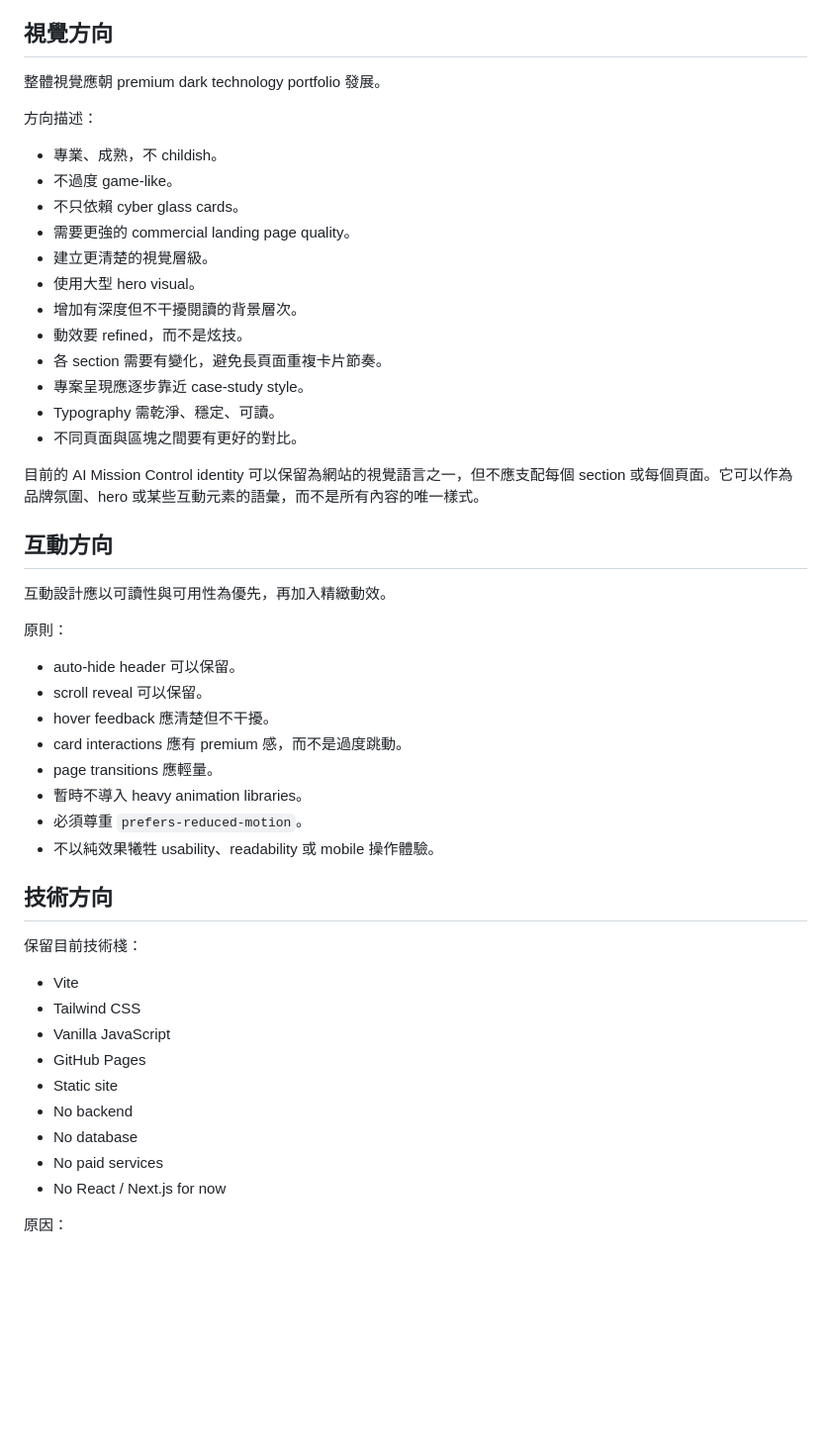
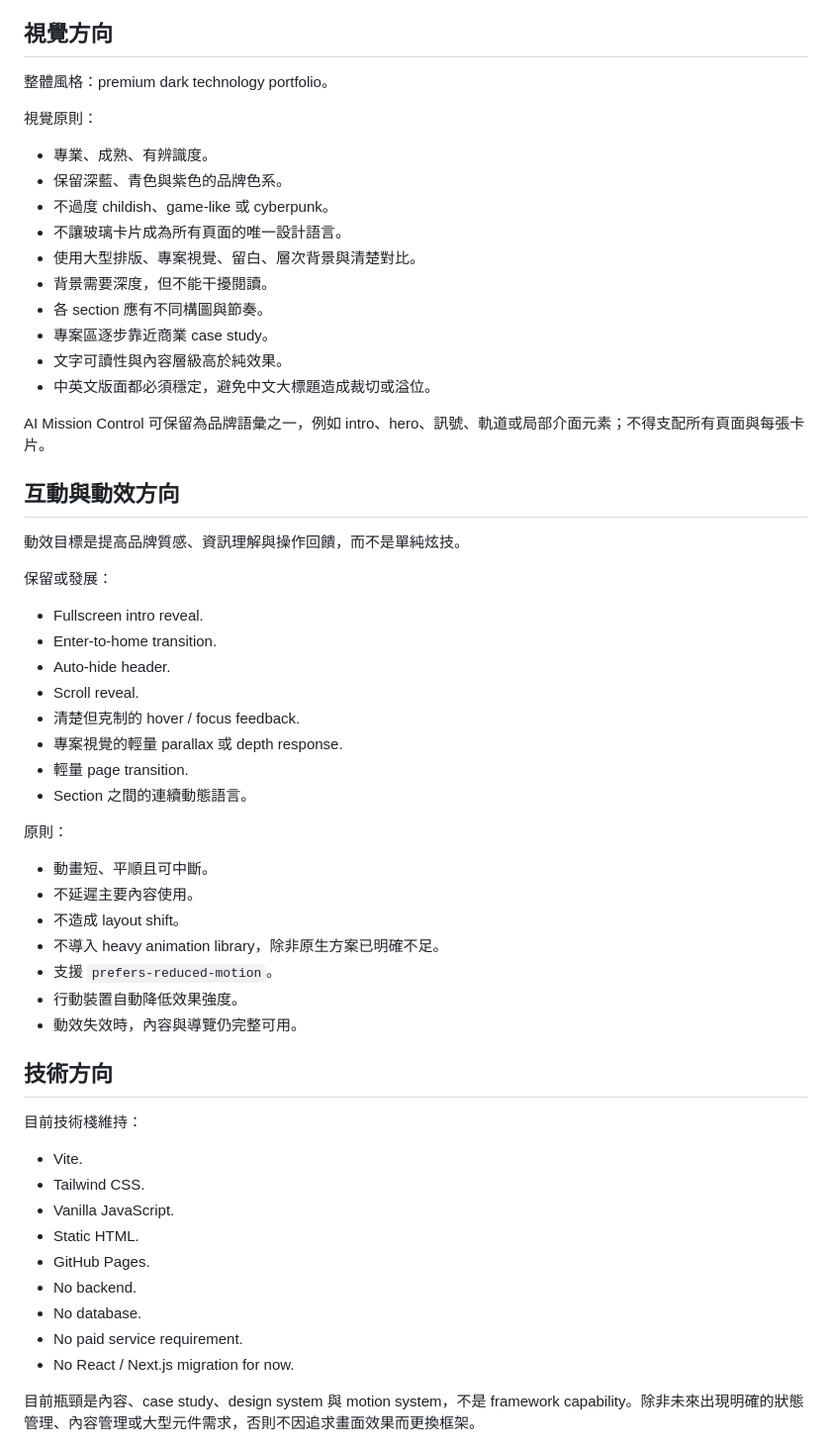
Before and after one commit to HarryWhite-TW/portfolio-site, a Markdown page: docs/SITE_ARCHITECTURE_PLAN.md, the part around one of its changes. Shown at 99% size. Rendered like a GitHub page; blank space fills up the shorter version.

```diff
--- a/docs/SITE_ARCHITECTURE_PLAN.md
+++ b/docs/SITE_ARCHITECTURE_PLAN.md
@@ -144,53 +238,61 @@ Top navigation 應包含：
 
 ## 視覺方向
 
-整體視覺應朝 premium dark technology portfolio 發展。
+整體風格：premium dark technology portfolio。
 
-方向描述：
+視覺原則：
 
-- 專業、成熟，不 childish。
-- 不過度 game-like。
-- 不只依賴 cyber glass cards。
-- 需要更強的 commercial landing page quality。
-- 建立更清楚的視覺層級。
-- 使用大型 hero visual。
-- 增加有深度但不干擾閱讀的背景層次。
-- 動效要 refined，而不是炫技。
-- 各 section 需要有變化，避免長頁面重複卡片節奏。
-- 專案呈現應逐步靠近 case-study style。
-- Typography 需乾淨、穩定、可讀。
-- 不同頁面與區塊之間要有更好的對比。
+- 專業、成熟、有辨識度。
+- 保留深藍、青色與紫色的品牌色系。
+- 不過度 childish、game-like 或 cyberpunk。
+- 不讓玻璃卡片成為所有頁面的唯一設計語言。
+- 使用大型排版、專案視覺、留白、層次背景與清楚對比。
+- 背景需要深度，但不能干擾閱讀。
+- 各 section 應有不同構圖與節奏。
+- 專案區逐步靠近商業 case study。
+- 文字可讀性與內容層級高於純效果。
+- 中英文版面都必須穩定，避免中文大標題造成裁切或溢位。
 
-目前的 AI Mission Control identity 可以保留為網站的視覺語言之一，但不應支配每個 section 或每個頁面。它可以作為品牌氛圍、hero 或某些互動元素的語彙，而不是所有內容的唯一樣式。
+AI Mission Control 可保留為品牌語彙之一，例如 intro、hero、訊號、軌道或局部介面元素；不得支配所有頁面與每張卡片。
 
-## 互動方向
+## 互動與動效方向
 
-互動設計應以可讀性與可用性為優先，再加入精緻動效。
+動效目標是提高品牌質感、資訊理解與操作回饋，而不是單純炫技。
+
+保留或發展：
+
+- Fullscreen intro reveal.
+- Enter-to-home transition.
+- Auto-hide header.
+- Scroll reveal.
+- 清楚但克制的 hover / focus feedback.
+- 專案視覺的輕量 parallax 或 depth response.
+- 輕量 page transition.
+- Section 之間的連續動態語言。
 
 原則：
 
-- auto-hide header 可以保留。
-- scroll reveal 可以保留。
-- hover feedback 應清楚但不干擾。
-- card interactions 應有 premium 感，而不是過度跳動。
-- page transitions 應輕量。
-- 暫時不導入 heavy animation libraries。
-- 必須尊重 `prefers-reduced-motion`。
-- 不以純效果犧牲 usability、readability 或 mobile 操作體驗。
+- 動畫短、平順且可中斷。
+- 不延遲主要內容使用。
+- 不造成 layout shift。
+- 不導入 heavy animation library，除非原生方案已明確不足。
+- 支援 `prefers-reduced-motion`。
+- 行動裝置自動降低效果強度。
+- 動效失效時，內容與導覽仍完整可用。
 
 ## 技術方向
 
-保留目前技術棧：
+目前技術棧維持：
 
-- Vite
-- Tailwind CSS
-- Vanilla JavaScript
-- GitHub Pages
-- Static site
-- No backend
-- No database
-- No paid services
-- No React / Next.js for now
+- Vite.
+- Tailwind CSS.
+- Vanilla JavaScript.
+- Static HTML.
+- GitHub Pages.
+- No backend.
+- No database.
+- No paid service requirement.
+- No React / Next.js migration for now.
 
-原因：
+目前瓶頸是內容、case study、design system 與 motion system，不是 framework capability。除非未來出現明確的狀態管理、內容管理或大型元件需求，否則不因追求畫面效果而更換框架。
 
```
Also changed, not shown: other parts of docs/SITE_ARCHITECTURE_PLAN.md (+319 -155 lines).
